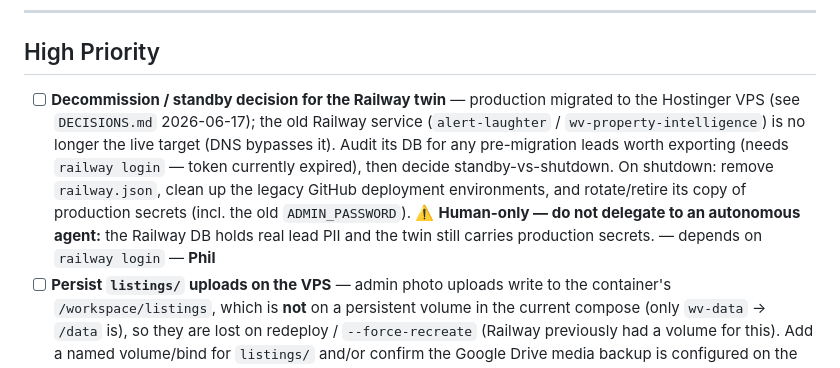
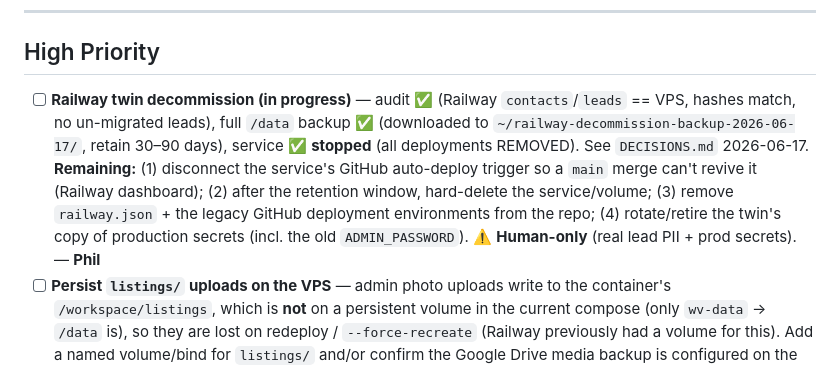
Before and after one commit to malickland-304/wv-property-intelligence, a Markdown page: TASKS.md, the part around the change. Rendered like a GitHub page.

```diff
--- a/TASKS.md
+++ b/TASKS.md
@@ -13,7 +13,7 @@
 
 ## High Priority
 
-- [ ] **Decommission / standby decision for the Railway twin** — production migrated to the Hostinger VPS (see `DECISIONS.md` 2026-06-17); the old Railway service (`alert-laughter` / `wv-property-intelligence`) is no longer the live target (DNS bypasses it). Audit its DB for any pre-migration leads worth exporting (needs `railway login` — token currently expired), then decide standby-vs-shutdown. On shutdown: remove `railway.json`, clean up the legacy GitHub deployment environments, and rotate/retire its copy of production secrets (incl. the old `ADMIN_PASSWORD`). ⚠️ **Human-only — do not delegate to an autonomous agent:** the Railway DB holds real lead PII and the twin still carries production secrets. — depends on `railway login` — **Phil**
+- [ ] **Railway twin decommission (in progress)** — audit ✅ (Railway `contacts`/`leads` == VPS, hashes match, no un-migrated leads), full `/data` backup ✅ (downloaded to `~/railway-decommission-backup-2026-06-17/`, retain 30–90 days), service ✅ **stopped** (all deployments REMOVED). See `DECISIONS.md` 2026-06-17. **Remaining:** (1) disconnect the service's GitHub auto-deploy trigger so a `main` merge can't revive it (Railway dashboard); (2) after the retention window, hard-delete the service/volume; (3) remove `railway.json` + the legacy GitHub deployment environments from the repo; (4) rotate/retire the twin's copy of production secrets (incl. the old `ADMIN_PASSWORD`). ⚠️ **Human-only** (real lead PII + prod secrets). — **Phil**
 - [ ] **Persist `listings/` uploads on the VPS** — admin photo uploads write to the container's `/workspace/listings`, which is **not** on a persistent volume in the current compose (only `wv-data` → `/data` is), so they are lost on redeploy / `--force-recreate` (Railway previously had a volume for this). Add a named volume/bind for `listings/` and/or confirm the Google Drive media backup is configured on the VPS before relying on local uploads. — no deps — **Phil / Claude Code**
 - [ ] **Public assistant backend (`POST /api/chat`)** — homepage "MalickLand Assistant" widget had no backend (404 in prod). Added a public, per-IP rate-limited, same-origin chat route reusing the PR #90 gateway-aware AI plumbing (`generateChatReply`); strict brokerage-safe system prompt; safe-by-default with no AI key. Acceptance: security suite 52/52, new chat suite 14/14, preflight green (incl. assistant smoke). **Phil (human-only)** — configuring the AI key requires production SSH + secret access, which agents must not do per AGENTS.md; a human sets it in the VPS `.env` (not Railway) to enable live replies.
 - [ ] **OpenHands executor activation** — provision fine-grained GitHub token; start executor; run first supervised task — waiting on developer action; Issue #66 is fixed and Issue #65 is closed, so create or pick a current task — **developer action**
```
Also changed, not shown: DECISIONS.md (+14 -0 lines).
